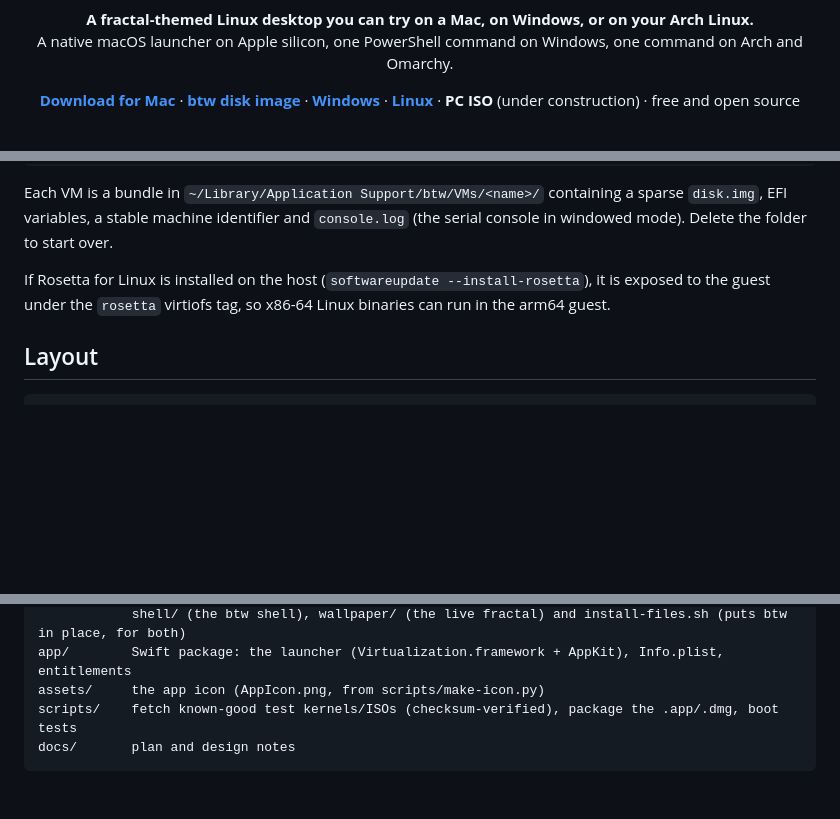
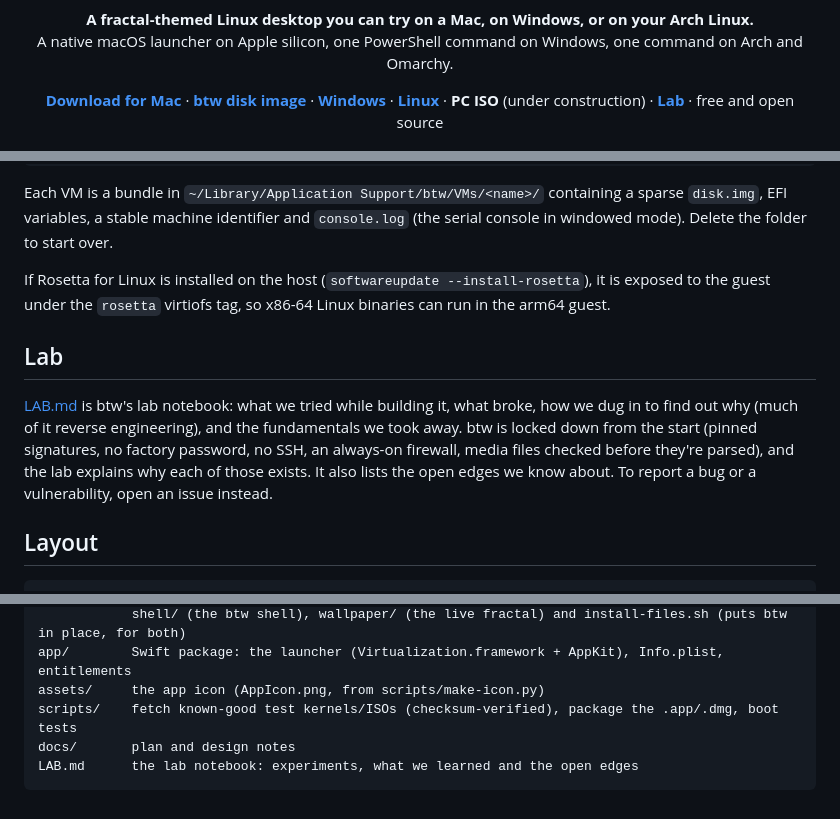
Before and after one commit to noisyloop/btw, a Markdown page: README.md, 3 parts joined by grey strips. GitHub-like rendering; blank space fills up the shorter version.

````diff
--- a/README.md
+++ b/README.md
@@ -10,7 +10,7 @@
 <p align="center"><b>A fractal-themed Linux desktop you can try on a Mac, on Windows, or on your Arch Linux.</b><br>
 A native macOS launcher on Apple silicon, one PowerShell command on Windows, one command on Arch and Omarchy.</p>
 
-<p align="center"><a href="https://github.com/noisyloop/btw/releases/latest/download/btw-macos.dmg"><b>Download for Mac</b></a> · <a href="https://github.com/noisyloop/btw/releases/latest/download/btw-factory.tar.gz"><b>btw disk image</b></a> · <a href="#try-btw-on-windows"><b>Windows</b></a> · <a href="#try-btw-on-your-linux"><b>Linux</b></a> · <b>PC ISO</b> (under construction) · free and open source</p>
+<p align="center"><a href="https://github.com/noisyloop/btw/releases/latest/download/btw-macos.dmg"><b>Download for Mac</b></a> · <a href="https://github.com/noisyloop/btw/releases/latest/download/btw-factory.tar.gz"><b>btw disk image</b></a> · <a href="#try-btw-on-windows"><b>Windows</b></a> · <a href="#try-btw-on-your-linux"><b>Linux</b></a> · <b>PC ISO</b> (under construction) · <a href="LAB.md"><b>Lab</b></a> · free and open source</p>
 
 <p align="center"><img src="docs/screenshots/desktop.png" alt="The btw desktop: a terminal running fastfetch next to the Fractals app, over a live 3D fractal wallpaper" width="860"></p>
 
@@ -445,6 +445,15 @@ If Rosetta for Linux is installed on the host (`softwareupdate --install-rosetta
 it is exposed to the guest under the `rosetta` virtiofs tag, so x86-64 Linux
 binaries can run in the arm64 guest.
 
+## Lab
+
+[LAB.md](LAB.md) is btw's lab notebook: what we tried while building it, what broke, how
+we dug in to find out why (much of it reverse engineering), and the fundamentals we took
+away. btw is locked down from the start (pinned signatures, no factory password, no SSH,
+an always-on firewall, media files checked before they're parsed), and the lab explains
+why each of those exists. It also lists the open edges we know about. To report a bug or
+a vulnerability, open an issue instead.
+
 ## Layout
 
 ```
@@ -458,4 +467,5 @@ app/        Swift package: the launcher (Virtualization.framework + AppKit), Inf
 assets/     the app icon (AppIcon.png, from scripts/make-icon.py)
 scripts/    fetch known-good test kernels/ISOs (checksum-verified), package the .app/.dmg, boot tests
 docs/       plan and design notes
+LAB.md      the lab notebook: experiments, what we learned and the open edges
 ```
````
Also changed, not shown: LAB.md (added, +263 -0 lines).
